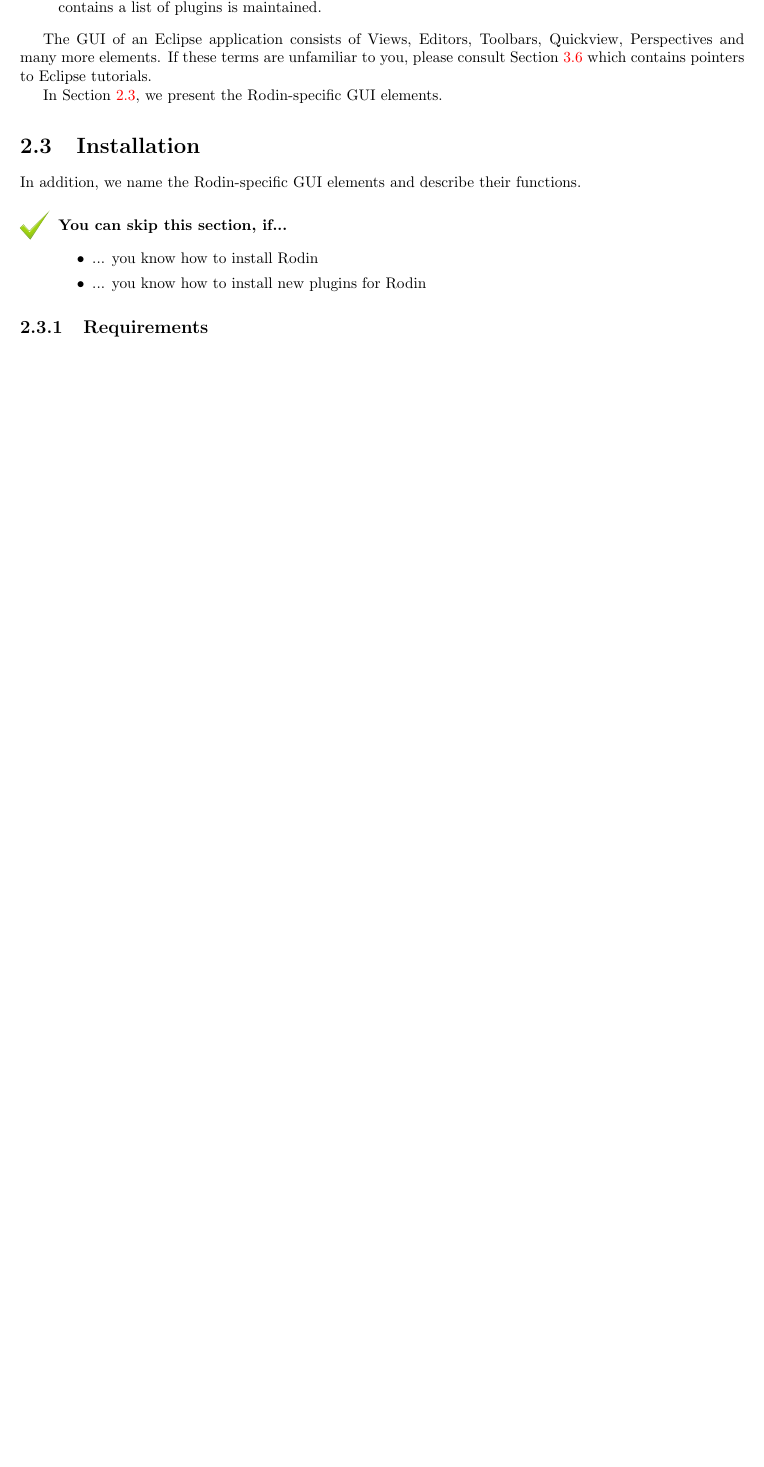
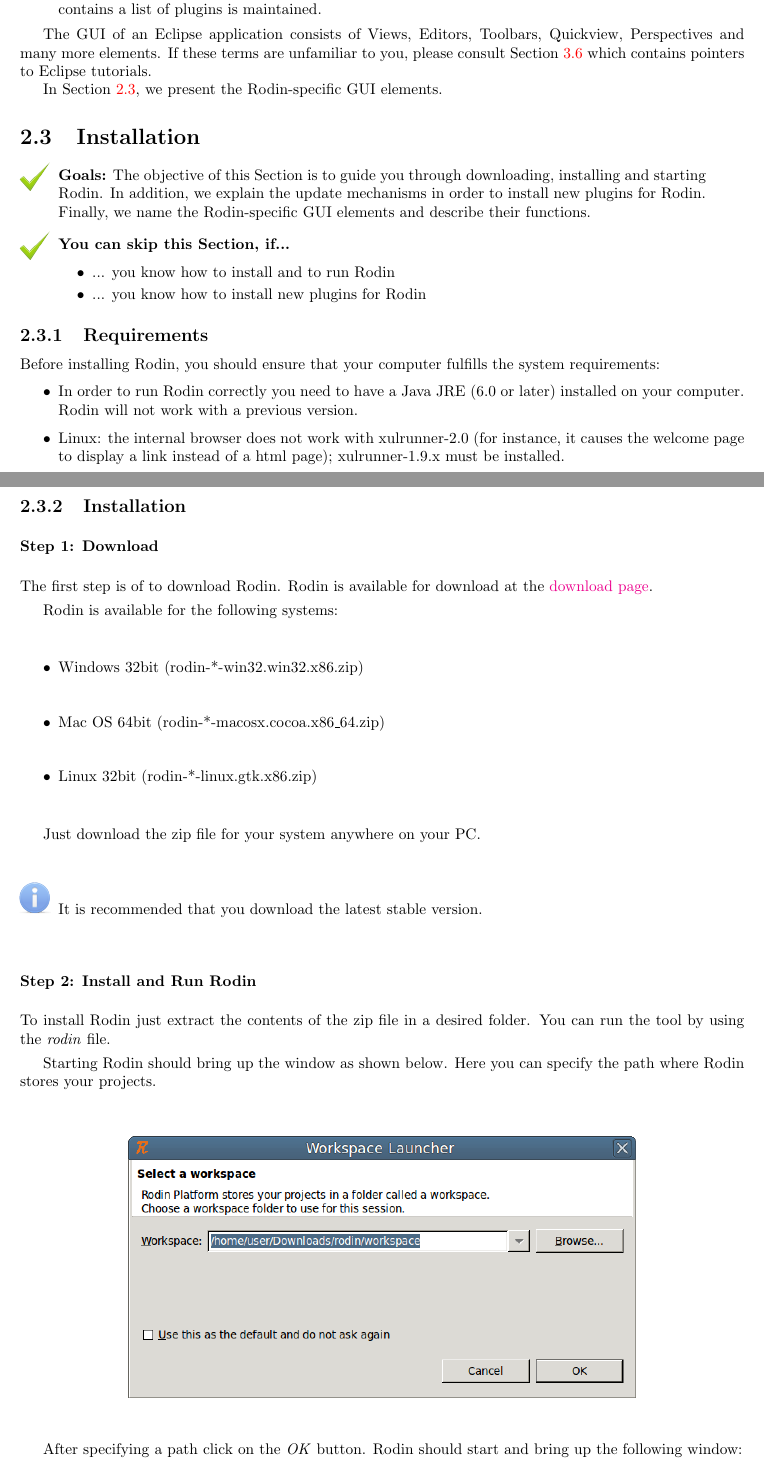
Before and after one commit to hhu-stups/rodin-handbook, a LaTeX book (org.rodinp.handbook.feature/latex/rodin-doc.tex, which reads org.rodinp.handbook.feature/latex/tutorial-02.tex): part of page 9 of 20 before the commit and two parts of pages 9 and 10 of 22 after it, the two joined at a grey line, cut so that both start at the same text, the shorter picture padded with empty space. Compiled offline with pdfLaTeX; a LaTeX package or settings file that is missing is left out.

Commit message:
working on WP1-5
git-svn-id: svn://svn.code.sf.net/p/rodin-b-sharp/svn/trunk/Handbook@12233 1434b563-b632-4741-aa49-43a3a8374d2e

```diff
--- a/org.rodinp.handbook.feature/latex/tutorial-02.tex
+++ b/org.rodinp.handbook.feature/latex/tutorial-02.tex
@@ -1,15 +1,52 @@
 \section{Installation}
 \label{tutorial_02}
 
-\tick{\textbf{Goals:} The objective of this section is to guide you through downloading, installing and starting Rodin. Furthermore, we explain the update mechanismus in order to install new plugins for Rodin.
+\tick{\textbf{Goals:} The objective of this Section is to guide you through downloading, installing and starting Rodin. In addition, we explain the update mechanisms in order to install new plugins for Rodin. Finally, we name the Rodin-specific GUI elements and describe their functions.
+}
 
-In addition, we name the Rodin-specific GUI elements and describe their functions.
-
-\tick{\textbf{You can skip this section, if...}
+\tick{\textbf{You can skip this Section, if...}
 \begin{itemize}
-	\item ... you know how to install Rodin
+	\item ... you know how to install and to run Rodin
 	\item ... you know how to install new plugins for Rodin
 \end{itemize}
 }
 
 \subsection{Requirements}
+
+Before installing Rodin, you should ensure that your computer fulfills the system requirements:
+
+\begin{itemize}
+	\item In order to run Rodin correctly you need to have a Java JRE (6.0 or later) installed on your computer. Rodin will not work with a previous version.
+	\item Linux: the internal browser does not work with xulrunner-2.0 (for instance, it causes the welcome page to display a link instead of a html page); xulrunner-1.9.x must be installed.
+\end{itemize}
+
+\subsection{Installation}
+
+\subsubsection{Step 1: Download}
+
+The first step is of to download Rodin. Rodin is available for download at the \href{http://sourceforge.net/projects/rodin-b-sharp/files/
+Core_Rodin_Platform/}{download page}.
+
+Rodin is available for the following systems:
+
+\begin{itemize}
+	\item Windows 32bit (rodin-*-win32.win32.x86.zip)
+	\item Mac OS 64bit (rodin-*-macosx.cocoa.x86\_64.zip)
+	\item Linux 32bit (rodin-*-linux.gtk.x86.zip)
+\end{itemize}
+
+Just download the zip file for your system anywhere on your PC.
+
+\info{It is recommended that you download the latest stable version.}
+
+\subsubsection{Step 2: Install and Run Rodin}
+
+To install Rodin just extract the contents of the zip file in a desired folder. You can run the tool by using the \textit{rodin} file.
+
+Starting Rodin should bring up the window as shown below. Here you can specify the path where Rodin stores your projects.
+
+\begin{center}
+	\includegraphics[width=0.7\textwidth]{img/tutorial/install2.png}
+\end{center}
+
+After specifying a path click on the \textit{OK} button. Rodin should start and bring up the following window:
```
Also changed, not shown: org.rodinp.handbook.feature/latex/reference.tex (+12 -0 lines), org.rodinp.handbook.feature/latex/style-guide.tex (+2 -1 lines), org.rodinp.handbook.feature/latex/tutorial-01.tex (+1 -1 lines), org.rodinp.handbook.feature/latex/img/tutorial/install2.png (added), org.rodinp.handbook.feature/latex/img/tutorial/install3.png (added), org.rodinp.handbook.feature/latex/tutorial-02.tex (15 more changed lines).
